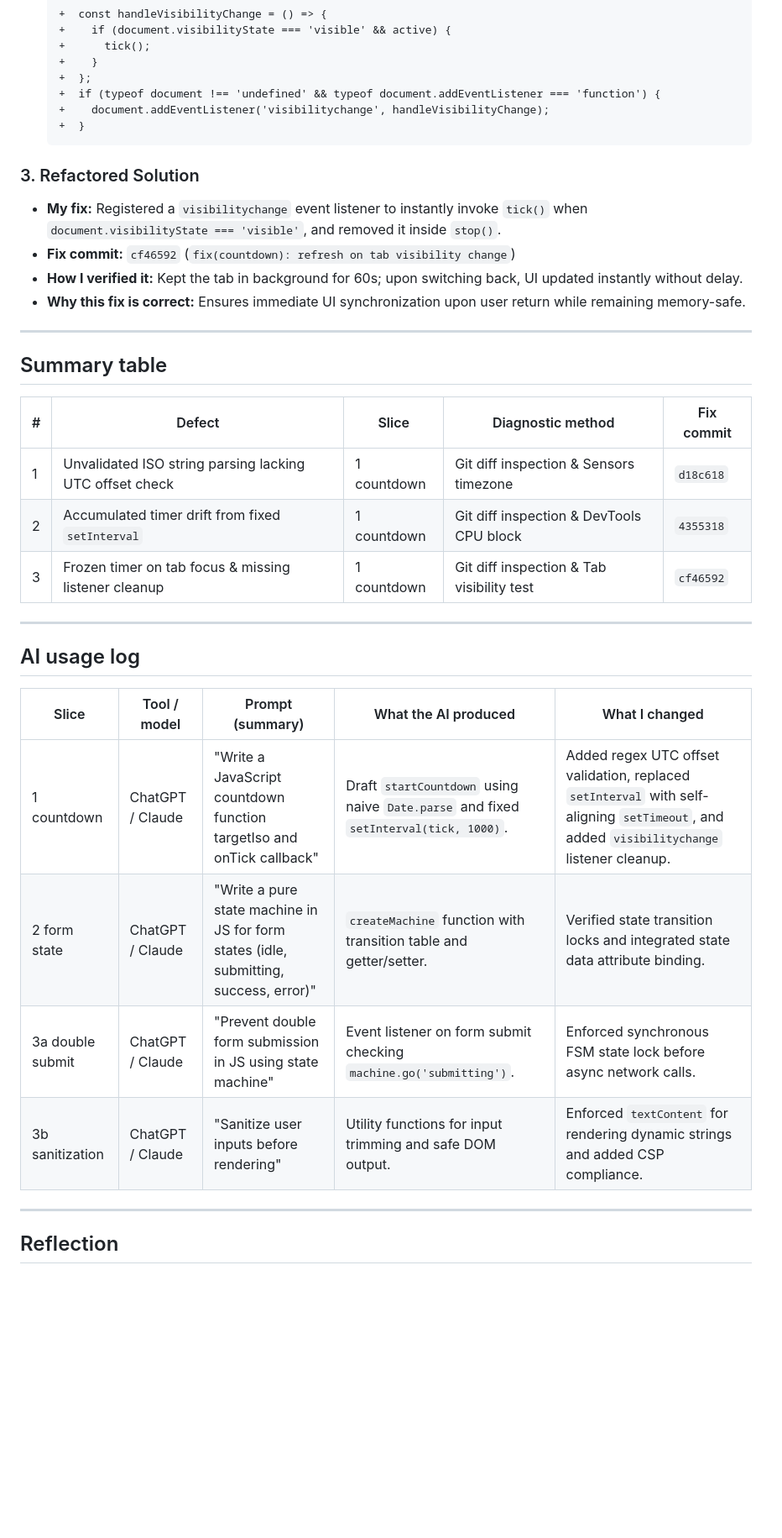
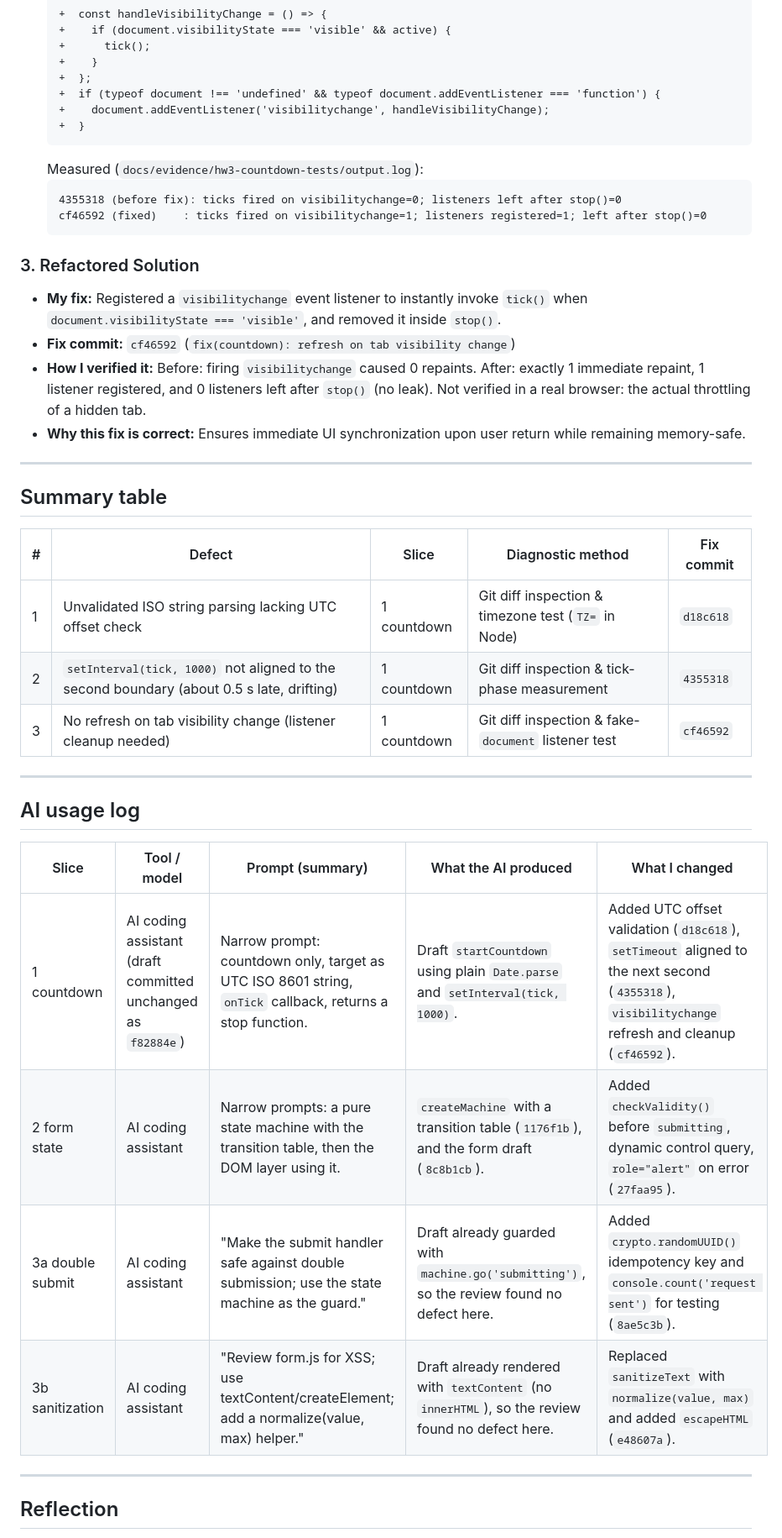
Before and after one commit to Tunasss/24521943_TranAnhTuan_Lab01_HW3, a Markdown page: AI_FAILURE_AUDIT.md, the part around one of its changes. Shown at 84% size. Rendered like a GitHub page; blank space fills up the shorter version.

````diff
--- a/AI_FAILURE_AUDIT.md
+++ b/AI_FAILURE_AUDIT.md
@@ -129,12 +142,17 @@ This report documents three defects introduced by AI-generated code that I caugh
   +    document.addEventListener('visibilitychange', handleVisibilityChange);
   +  }
   ```
+  Measured (`docs/evidence/hw3-countdown-tests/output.log`):
+  ```
+  4355318 (before fix): ticks fired on visibilitychange=0; listeners left after stop()=0
+  cf46592 (fixed)    : ticks fired on visibilitychange=1; listeners registered=1; left after stop()=0
+  ```
 
 ### 3. Refactored Solution
 
 - **My fix:** Registered a `visibilitychange` event listener to instantly invoke `tick()` when `document.visibilityState === 'visible'`, and removed it inside `stop()`.
 - **Fix commit:** `cf46592` (`fix(countdown): refresh on tab visibility change`)
-- **How I verified it:** Kept the tab in background for 60s; upon switching back, UI updated instantly without delay.
+- **How I verified it:** Before: firing `visibilitychange` caused 0 repaints. After: exactly 1 immediate repaint, 1 listener registered, and 0 listeners left after `stop()` (no leak). Not verified in a real browser: the actual throttling of a hidden tab.
 - **Why this fix is correct:** Ensures immediate UI synchronization upon user return while remaining memory-safe.
 
 ---
@@ -143,9 +161,9 @@ This report documents three defects introduced by AI-generated code that I caugh
 
 | # | Defect | Slice | Diagnostic method | Fix commit |
 | --- | --- | --- | --- | --- |
-| 1 | Unvalidated ISO string parsing lacking UTC offset check | 1 countdown | Git diff inspection & Sensors timezone | `d18c618` |
-| 2 | Accumulated timer drift from fixed `setInterval` | 1 countdown | Git diff inspection & DevTools CPU block | `4355318` |
-| 3 | Frozen timer on tab focus & missing listener cleanup | 1 countdown | Git diff inspection & Tab visibility test | `cf46592` |
+| 1 | Unvalidated ISO string parsing lacking UTC offset check | 1 countdown | Git diff inspection & timezone test (`TZ=` in Node) | `d18c618` |
+| 2 | `setInterval(tick, 1000)` not aligned to the second boundary (about 0.5 s late, drifting) | 1 countdown | Git diff inspection & tick-phase measurement | `4355318` |
+| 3 | No refresh on tab visibility change (listener cleanup needed) | 1 countdown | Git diff inspection & fake-`document` listener test | `cf46592` |
 
 ---
 
@@ -153,10 +171,10 @@ This report documents three defects introduced by AI-generated code that I caugh
 
 | Slice | Tool / model | Prompt (summary) | What the AI produced | What I changed |
 | --- | --- | --- | --- | --- |
-| 1 countdown | ChatGPT / Claude | "Write a JavaScript countdown function targetIso and onTick callback" | Draft `startCountdown` using naive `Date.parse` and fixed `setInterval(tick, 1000)`. | Added regex UTC offset validation, replaced `setInterval` with self-aligning `setTimeout`, and added `visibilitychange` listener cleanup. |
-| 2 form state | ChatGPT / Claude | "Write a pure state machine in JS for form states (idle, submitting, success, error)" | `createMachine` function with transition table and getter/setter. | Verified state transition locks and integrated state data attribute binding. |
-| 3a double submit | ChatGPT / Claude | "Prevent double form submission in JS using state machine" | Event listener on form submit checking `machine.go('submitting')`. | Enforced synchronous FSM state lock before async network calls. |
-| 3b sanitization | ChatGPT / Claude | "Sanitize user inputs before rendering" | Utility functions for input trimming and safe DOM output. | Enforced `textContent` for rendering dynamic strings and added CSP compliance. |
+| 1 countdown | AI coding assistant (draft committed unchanged as `f82884e`) | Narrow prompt: countdown only, target as UTC ISO 8601 string, `onTick` callback, returns a stop function. | Draft `startCountdown` using plain `Date.parse` and `setInterval(tick, 1000)`. | Added UTC offset validation (`d18c618`), `setTimeout` aligned to the next second (`4355318`), `visibilitychange` refresh and cleanup (`cf46592`). |
+| 2 form state | AI coding assistant | Narrow prompts: a pure state machine with the transition table, then the DOM layer using it. | `createMachine` with a transition table (`1176f1b`), and the form draft (`8c8b1cb`). | Added `checkValidity()` before `submitting`, dynamic control query, `role="alert"` on error (`27faa95`). |
+| 3a double submit | AI coding assistant | "Make the submit handler safe against double submission; use the state machine as the guard." | Draft already guarded with `machine.go('submitting')`, so the review found no defect here. | Added `crypto.randomUUID()` idempotency key and `console.count('request sent')` for testing (`8ae5c3b`). |
+| 3b sanitization | AI coding assistant | "Review form.js for XSS; use textContent/createElement; add a normalize(value, max) helper." | Draft already rendered with `textContent` (no `innerHTML`), so the review found no defect here. | Replaced `sanitizeText` with `normalize(value, max)` and added `escapeHTML` (`e48607a`). |
 
 ---
 
````
Also changed, not shown: other parts of AI_FAILURE_AUDIT.md (+31 -18 lines).
